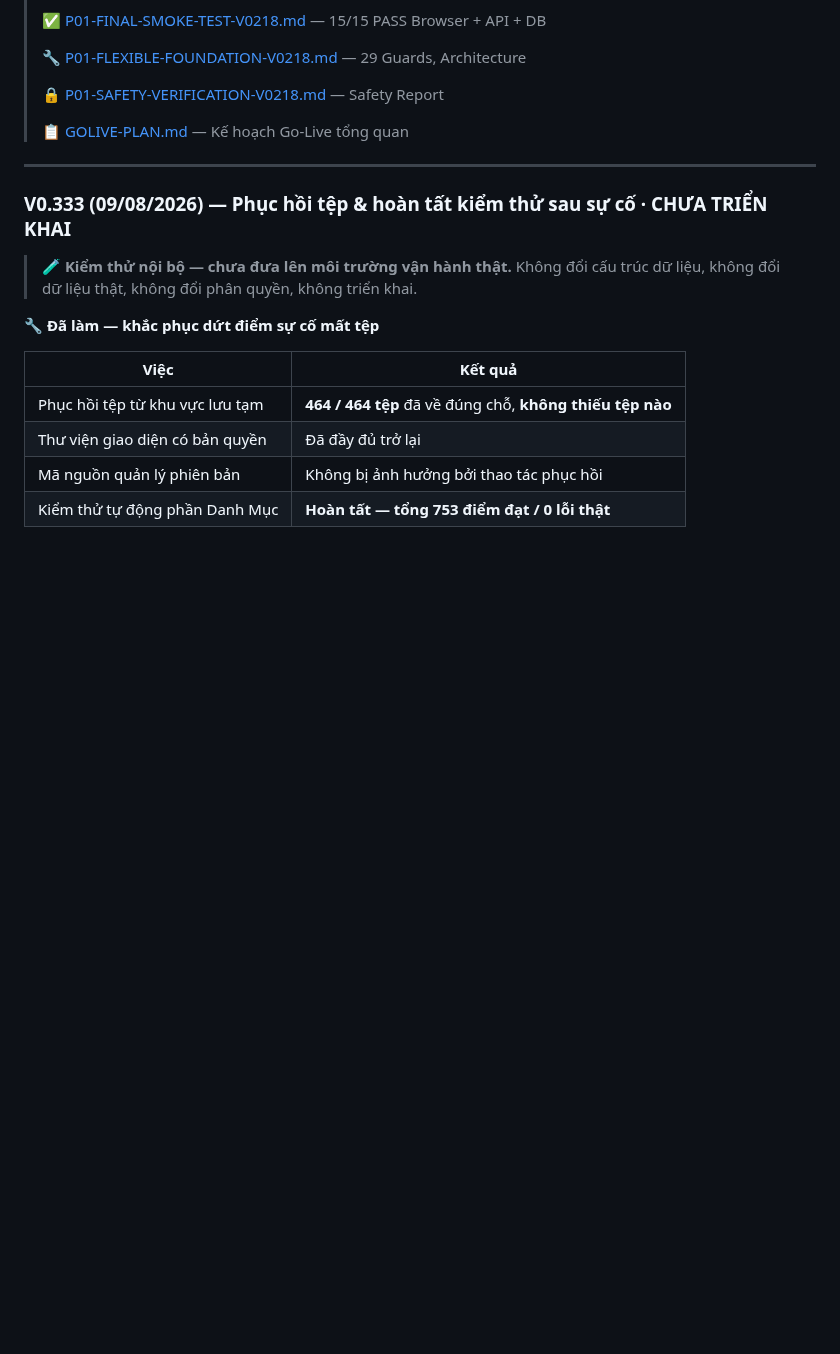
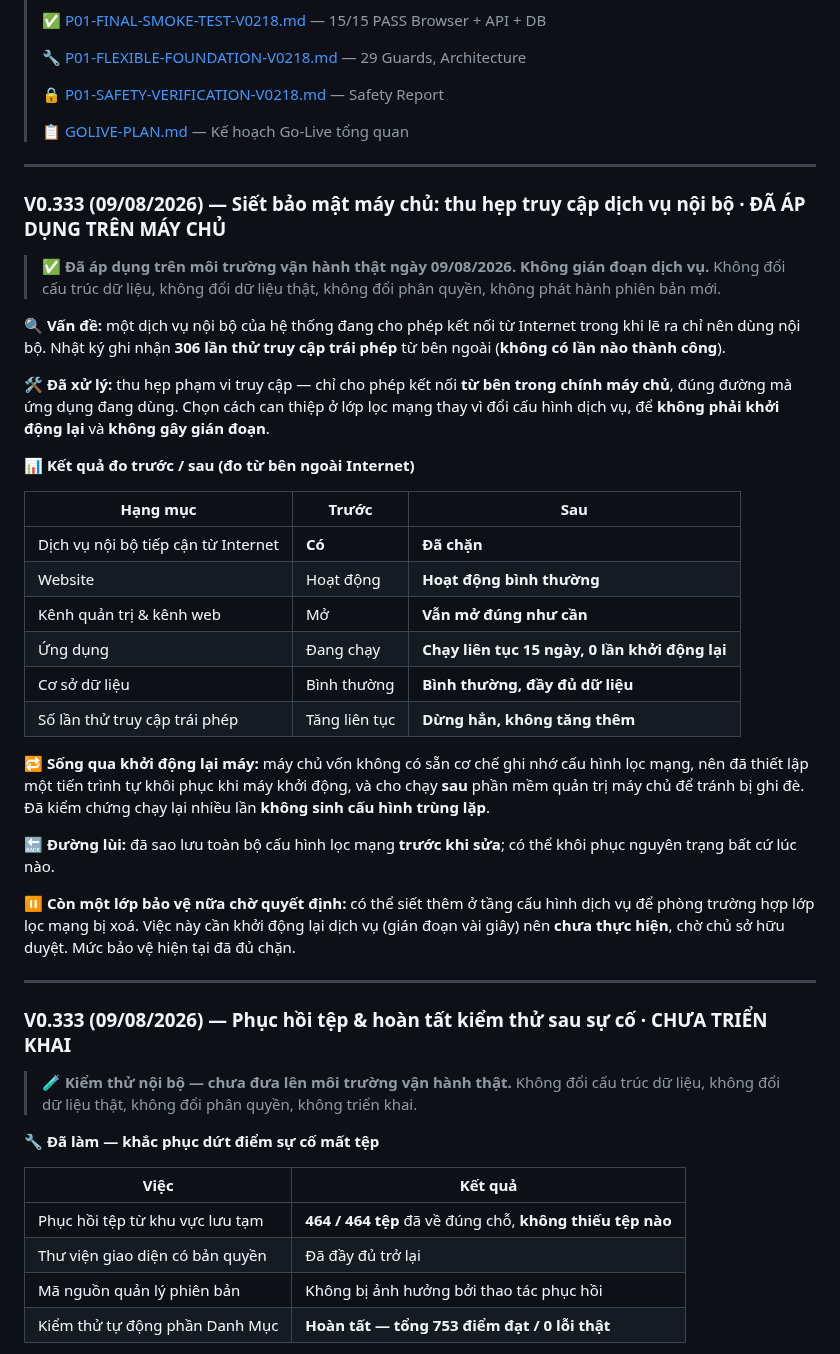
Before and after one commit to irissnss/Baocaoerptanphat, a Markdown page: README.md, the part around the change. Drawn GitHub-style; blank space fills up the shorter version.

Commit message:
docs: siet bao mat may chu - thu hep truy cap dich vu noi bo (09/08/2026)
- Thu hep pham vi truy cap mot dich vu noi bo: chi cho ket noi tu ben trong may chu.
- Nhat ky truoc do ghi 306 lan thu truy cap trai phep tu ben ngoai, khong lan nao thanh cong.
- Da ap dung tren may chu van hanh, KHONG gian doan: ung dung chay lien tuc 15 ngay, 0 lan khoi dong lai.
- Da thiet lap co che tu khoi phuc khi may khoi dong lai, khong sinh cau hinh trung lap.
- Da sao luu cau hinh truoc khi sua, khoi phuc nguyen trang duoc bat cu luc nao.
- Con mot lop bao ve nua cho chu so huu duyet (can khoi dong lai dich vu vai giay).

Giu nguyen V0.333 theo chinh sach chi tang phien ban khi phat hanh.
Da qua cong loc 10 nhom: khong ma nguon, khong cau truc du lieu, khong endpoint,
khong dang nhap, khong du lieu that, khong so cong/IP/ten phan mem ha tang/phien ban HDH.

```diff
--- a/README.md
+++ b/README.md
@@ -118,6 +118,43 @@
 > 🔒 [P01-SAFETY-VERIFICATION-V0218.md](P01-SAFETY-VERIFICATION-V0218.md) — Safety Report
 >
 > 📋 [GOLIVE-PLAN.md](GOLIVE-PLAN.md) — Kế hoạch Go-Live tổng quan
+
+---
+
+### V0.333 (09/08/2026) — Siết bảo mật máy chủ: thu hẹp truy cập dịch vụ nội bộ · ĐÃ ÁP DỤNG TRÊN MÁY CHỦ
+
+> ✅ **Đã áp dụng trên môi trường vận hành thật ngày 09/08/2026. Không gián đoạn dịch vụ.**
+> Không đổi cấu trúc dữ liệu, không đổi dữ liệu thật, không đổi phân quyền, không phát hành phiên bản mới.
+
+**🔍 Vấn đề:** một dịch vụ nội bộ của hệ thống đang cho phép kết nối từ Internet trong khi lẽ ra
+chỉ nên dùng nội bộ. Nhật ký ghi nhận **306 lần thử truy cập trái phép** từ bên ngoài
+(**không có lần nào thành công**).
+
+**🛠️ Đã xử lý:** thu hẹp phạm vi truy cập — chỉ cho phép kết nối **từ bên trong chính máy chủ**,
+đúng đường mà ứng dụng đang dùng. Chọn cách can thiệp ở lớp lọc mạng thay vì đổi cấu hình dịch vụ,
+để **không phải khởi động lại** và **không gây gián đoạn**.
+
+**📊 Kết quả đo trước / sau (đo từ bên ngoài Internet)**
+
+| Hạng mục | Trước | Sau |
+|---|---|---|
+| Dịch vụ nội bộ tiếp cận từ Internet | **Có** | **Đã chặn** |
+| Website | Hoạt động | **Hoạt động bình thường** |
+| Kênh quản trị & kênh web | Mở | **Vẫn mở đúng như cần** |
+| Ứng dụng | Đang chạy | **Chạy liên tục 15 ngày, 0 lần khởi động lại** |
+| Cơ sở dữ liệu | Bình thường | **Bình thường, đầy đủ dữ liệu** |
+| Số lần thử truy cập trái phép | Tăng liên tục | **Dừng hẳn, không tăng thêm** |
+
+**🔁 Sống qua khởi động lại máy:** máy chủ vốn không có sẵn cơ chế ghi nhớ cấu hình lọc mạng, nên
+đã thiết lập một tiến trình tự khôi phục khi máy khởi động, và cho chạy **sau** phần mềm quản trị
+máy chủ để tránh bị ghi đè. Đã kiểm chứng chạy lại nhiều lần **không sinh cấu hình trùng lặp**.
+
+**🔙 Đường lùi:** đã sao lưu toàn bộ cấu hình lọc mạng **trước khi sửa**; có thể khôi phục nguyên
+trạng bất cứ lúc nào.
+
+**⏸️ Còn một lớp bảo vệ nữa chờ quyết định:** có thể siết thêm ở tầng cấu hình dịch vụ để phòng
+trường hợp lớp lọc mạng bị xoá. Việc này cần khởi động lại dịch vụ (gián đoạn vài giây) nên
+**chưa thực hiện**, chờ chủ sở hữu duyệt. Mức bảo vệ hiện tại đã đủ chặn.
 
 ---
 
```
